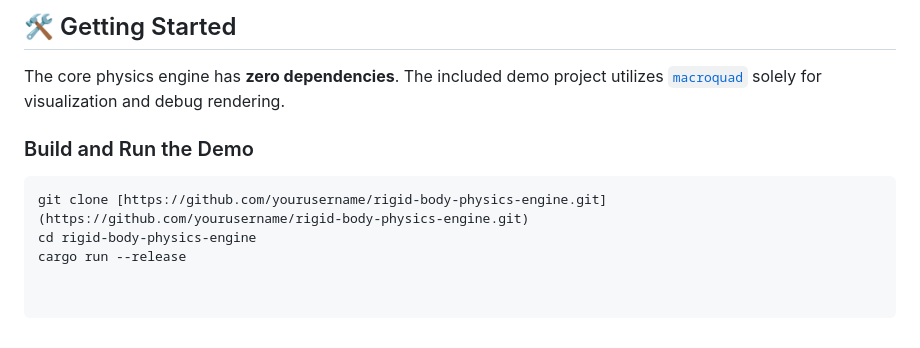
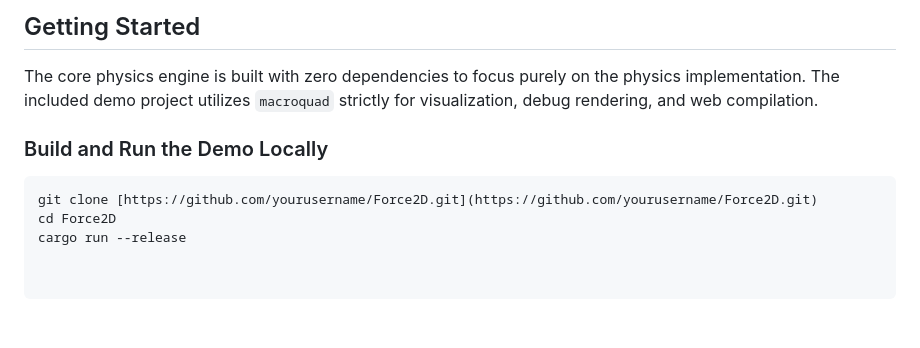
Before and after one commit to Ricky-Jan/2D-Rigid-Body-Physics-Engine, a Markdown page: README.md, the part around one of its changes. Rendered like a GitHub page.

````diff
--- a/README.md
+++ b/README.md
@@ -35,10 +47,10 @@ The engine is highly optimized for modern CPU architectures. Due to the strict D
 
-## 🛠️ Getting Started
+## Getting Started
 
-The core physics engine has **zero dependencies**. The included demo project utilizes [`macroquad`](https://github.com/not-fl3/macroquad) solely for visualization and debug rendering.
+The core physics engine is built with zero dependencies to focus purely on the physics implementation. The included demo project utilizes `macroquad` strictly for visualization, debug rendering, and web compilation.
 
-### Build and Run the Demo
+### Build and Run the Demo Locally
 ```bash
-git clone [https://github.com/yourusername/rigid-body-physics-engine.git](https://github.com/yourusername/rigid-body-physics-engine.git)
-cd rigid-body-physics-engine
+git clone [https://github.com/yourusername/Force2D.git](https://github.com/yourusername/Force2D.git)
+cd Force2D
 cargo run --release
````
Also changed, not shown: other parts of README.md (+29 -17 lines).
